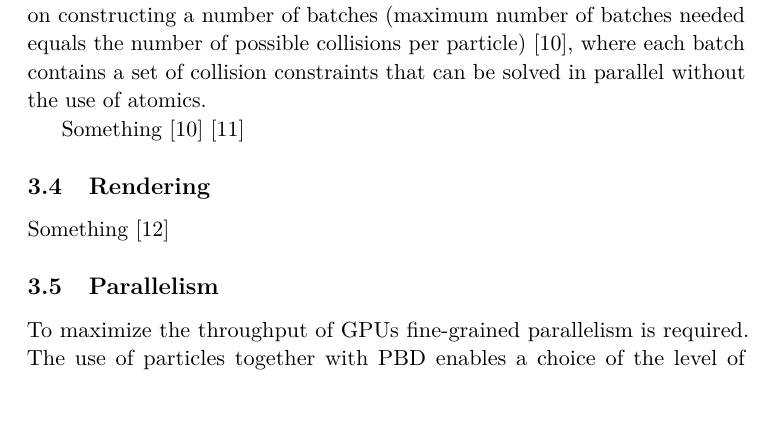
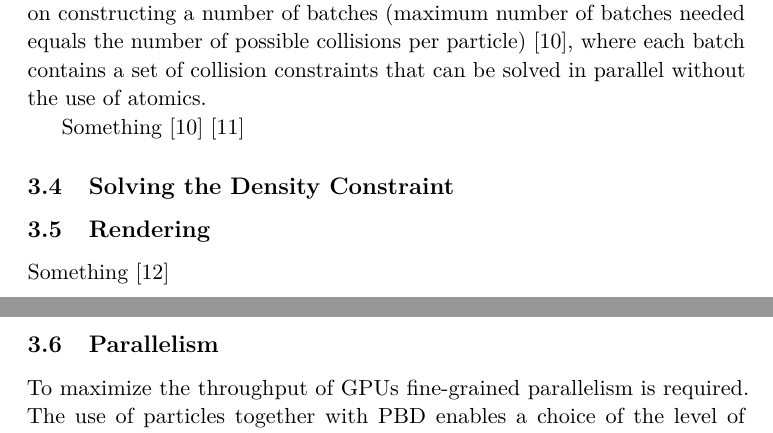
Before and after one commit to niklasandersson/TN1008_Report, a LaTeX paper (document.tex, which reads tex/method.tex): part of page 12 of 14 before the commit and two parts of pages 12 and 13 of 14 after it, the two joined at a grey line, cut so that both start at the same text, the shorter picture padded with empty space. Compiled offline with pdfLaTeX.

Commit message:
Add section about density

```diff
--- a/tex/method.tex
+++ b/tex/method.tex
@@ -6,6 +6,9 @@
 \subsection{Collision}
 \input{tex/method/collision.tex}
 
+\subsection{Solving the Density Constraint}
+\input{tex/method/density.tex}
+
 \subsection{Rendering}
 
 Something \cite{van2009screen}
```
Also changed, not shown: tex/method/density.tex (added).
